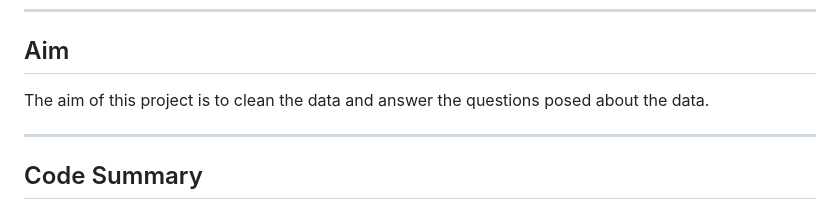
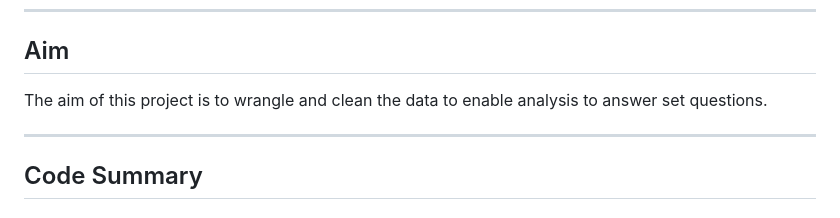
Before and after one commit to stenhousestuart/dirty_data_codeclan_project, a Markdown page: cake/README.md, the part around the change. Rendered like a GitHub page.

```diff
--- a/cake/README.md
+++ b/cake/README.md
@@ -10,7 +10,7 @@ The data used describes the ingredients used in the making of a variety of cakes
 
 ## Aim
 
-The aim of this project is to clean the data and answer the questions posed about the data.
+The aim of this project is to wrangle and clean the data to enable analysis to answer set questions.
 
 ------------------------------------------------------------------------
 
```
Also changed, not shown: candy/README.md (+1 -1 lines).
